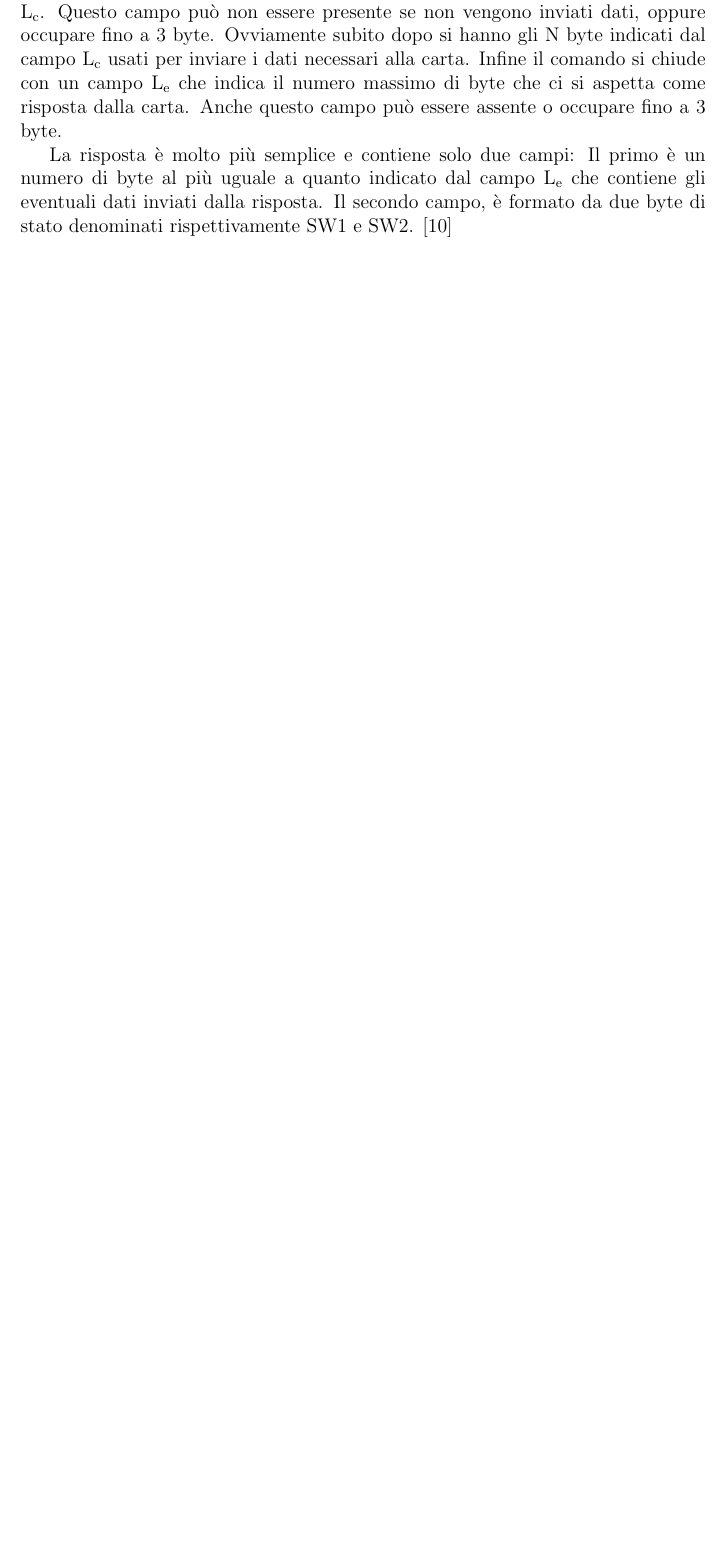
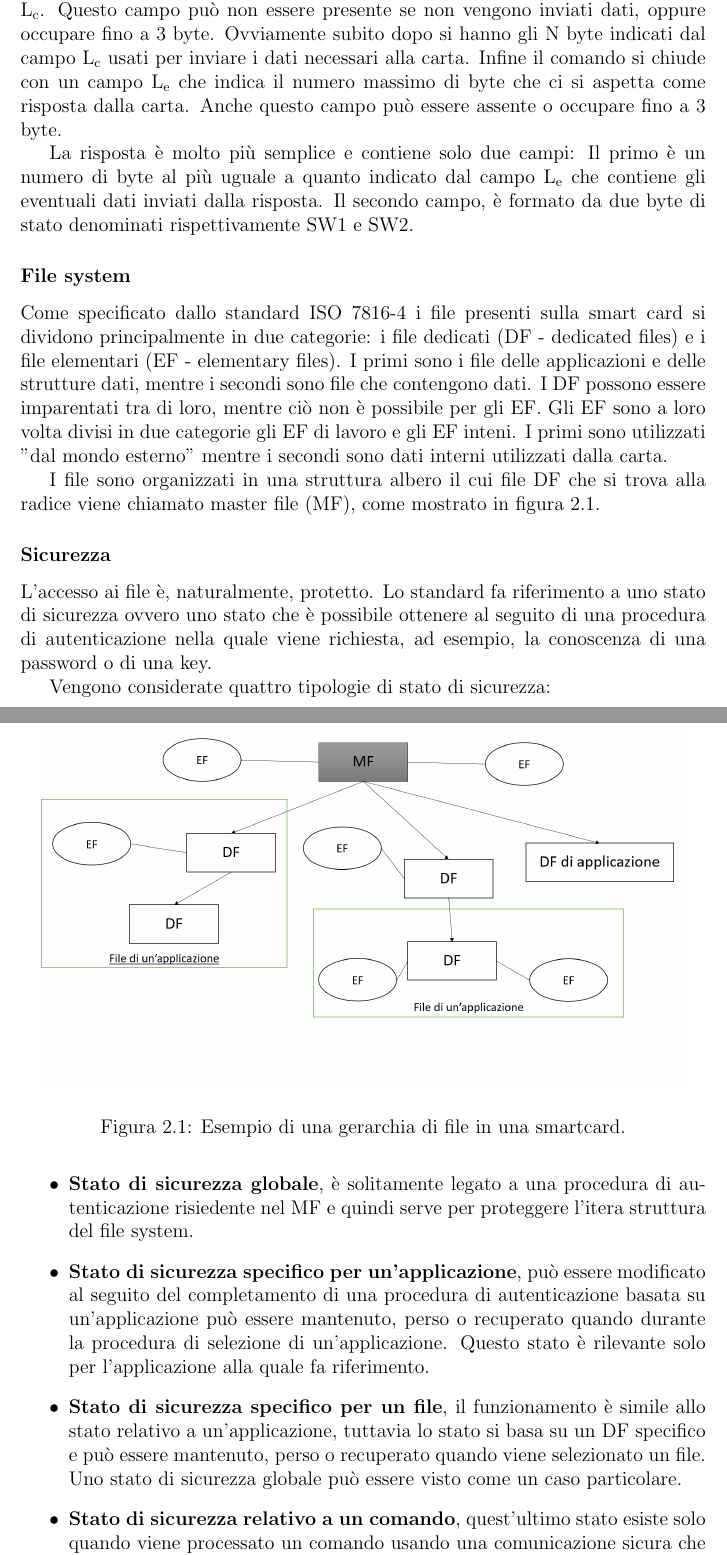
Before and after one commit to valyfox/Tesi-smartcard-e-token, a LaTeX book (main.tex, which reads chapters/chapter2.tex): part of page 17 of 22 before the commit and two parts of pages 17 and 18 of 24 after it, the two joined at a grey line, cut so that both start at the same text, the shorter picture padded with empty space. Compiled offline with pdfLaTeX.

Commit message:
Finito ISO

```diff
--- a/chapters/chapter2.tex
+++ b/chapters/chapter2.tex
@@ -37,3 +37,26 @@ Per comunicare con la carta va inviato un comando e attendere la risposta, come
 All'header seguono una serie di byte per l'invio di eventuali dati alla card. Il primo byte indica il numero di byte che saranno inviati, questo è denominato come L\textsubscript{c}. Questo campo può non essere presente se non vengono inviati dati, oppure occupare fino a 3 byte. Ovviamente subito dopo si hanno gli N byte indicati dal campo L\textsubscript{c} usati per inviare i dati necessari alla carta. Infine il comando si chiude con un campo L\textsubscript{e} che indica il numero massimo di byte che ci si aspetta come risposta dalla carta. Anche questo campo può essere assente o occupare fino a 3 byte.
 
 La risposta è molto più semplice e contiene solo due campi: Il primo è un numero di byte al più uguale a quanto indicato dal campo L\textsubscript{e} che contiene gli eventuali dati inviati dalla risposta. Il secondo campo, è formato da due byte di stato denominati rispettivamente SW1 e SW2.
+
+\subsubsection{File system}
+Come specificato dallo standard ISO 7816-4 i file presenti sulla smart card si dividono principalmente in due categorie: i file dedicati (DF - dedicated files) e i file elementari (EF - elementary files). I primi sono i file delle applicazioni e delle strutture dati, mentre i secondi sono file che contengono dati. I DF possono essere imparentati tra di loro, mentre ciò non è possibile per gli EF. Gli EF sono a loro volta divisi in due categorie gli EF di lavoro e gli EF inteni. I primi sono utilizzati "dal mondo esterno" mentre i secondi sono dati interni utilizzati dalla carta.
+
+I file sono organizzati in una struttura albero il cui file DF che si trova alla radice viene chiamato master file (MF), come mostrato in figura \ref{fig:file_system}.
+
+\begin{figure}[h!]
+  \centering
+  \includegraphics[width=400pt]{pictures/gerarchia_file.png}
+  \caption{Esempio di una gerarchia di file in una smartcard.}
+  \label{fig:file_system}
+\end{figure}
+
+\subsubsection{Sicurezza}
+L'accesso ai file è, naturalmente, protetto. Lo standard fa riferimento a uno stato di sicurezza ovvero uno stato che è possibile ottenere al seguito di una procedura di autenticazione nella quale viene richiesta, ad esempio, la conoscenza di una password o di una key.
+
+Vengono considerate quattro tipologie di stato di sicurezza:
+\begin{itemize}
+    \item \textbf{Stato di sicurezza globale}, è solitamente legato a una procedura di autenticazione risiedente nel MF e quindi serve per proteggere l'itera struttura del file system.
+    \item \textbf{Stato di sicurezza specifico per un'applicazione}, può essere modificato al seguito del completamento di una procedura di autenticazione basata su un'applicazione può essere mantenuto, perso o recuperato quando durante la procedura di selezione di un'applicazione. Questo stato è rilevante solo per l'applicazione alla quale fa riferimento.
+    \item \textbf{Stato di sicurezza specifico per un file}, il funzionamento è simile allo stato relativo a un'applicazione, tuttavia lo stato si basa su un DF specifico e può essere mantenuto, perso o recuperato quando viene selezionato un file. Uno stato di sicurezza globale può essere visto come un caso particolare.
+    \item \textbf{Stato di sicurezza relativo a un comando}, quest'ultimo stato esiste solo quando viene processato un comando usando una comunicazione sicura che richiede un'autenticazione.
+\end{itemize}
```
Also changed, not shown: pictures/gerarchia_file.png (added), chapters/chapter2.tex (16 more changed lines).
